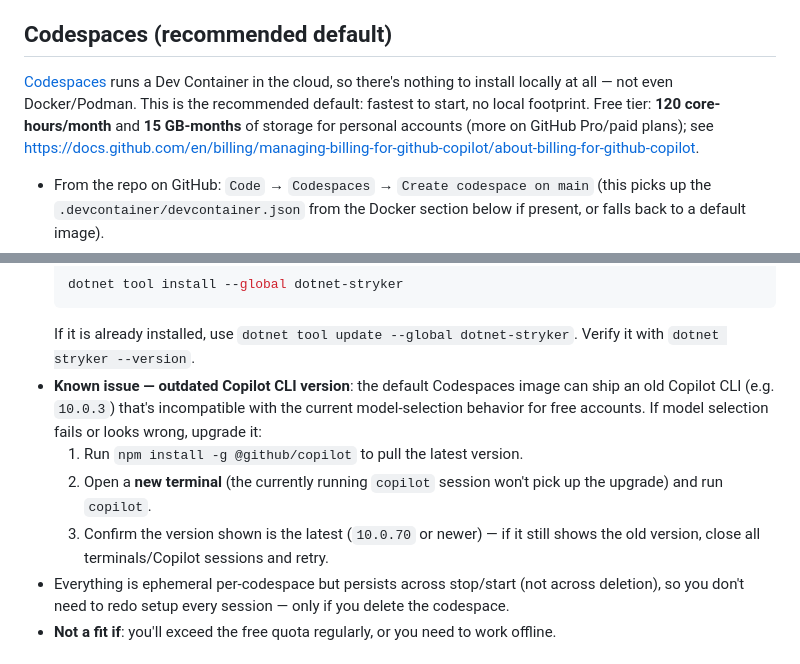
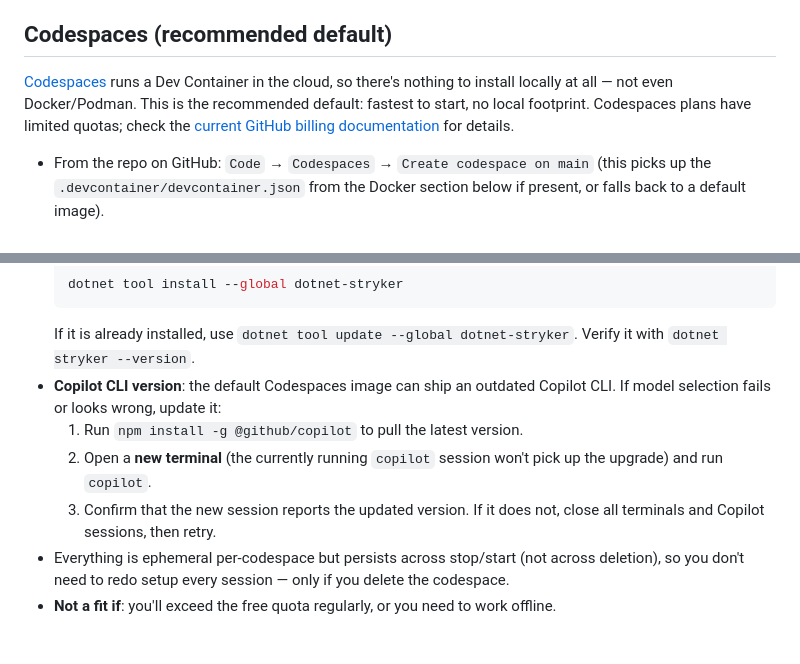
Before and after one commit to Codesai/development-with-AI, a Markdown page: README.md, 2 parts joined by grey strips. Drawn GitHub-style.

Commit message:
docs: generalize Codespaces guidance

````diff
--- a/README.md
+++ b/README.md
@@ -26,7 +26,7 @@ If you're unsure, start with **Codespaces** — it needs no local setup at all a
 
 ## Codespaces (recommended default)
 
-[Codespaces](https://github.com/features/codespaces) runs a Dev Container in the cloud, so there's nothing to install locally at all — not even Docker/Podman. This is the recommended default: fastest to start, no local footprint. Free tier: **120 core-hours/month** and **15 GB-months** of storage for personal accounts (more on GitHub Pro/paid plans); see https://docs.github.com/en/billing/managing-billing-for-github-copilot/about-billing-for-github-copilot.
+[Codespaces](https://github.com/features/codespaces) runs a Dev Container in the cloud, so there's nothing to install locally at all — not even Docker/Podman. This is the recommended default: fastest to start, no local footprint. Codespaces plans have limited quotas; check the [current GitHub billing documentation](https://docs.github.com/en/billing/managing-billing-for-github-copilot/about-billing-for-github-copilot) for details.
 - From the repo on GitHub: `Code` → `Codespaces` → `Create codespace on main` (this picks up the `.devcontainer/devcontainer.json` from the Docker section below if present, or falls back to a default image).
 - Codespaces opens either in the **browser** (a full VS Code UI served from the cloud instance) or you can attach your **desktop VS Code** to it via the "Dev Containers"/"GitHub Codespaces" extension (`Ctrl+Shift+P` → "Codespaces: Connect to Codespace") — Codespaces is built on the same Dev Containers spec.
 - **Copilot in VS Code**: works exactly as on your local machine — sign in with the same GitHub account (Codespaces inherits your GitHub identity automatically since the codespace *is* tied to your account), and the Copilot/Copilot Chat extensions are typically pre-installed or auto-enabled; if not, install them from the Extensions view same as usual.
@@ -36,10 +36,10 @@ If you're unsure, start with **Codespaces** — it needs no local setup at all a
   dotnet tool install --global dotnet-stryker
   ```
   If it is already installed, use `dotnet tool update --global dotnet-stryker`. Verify it with `dotnet stryker --version`.
-- **Known issue — outdated Copilot CLI version**: the default Codespaces image can ship an old Copilot CLI (e.g. `10.0.3`) that's incompatible with the current model-selection behavior for free accounts. If model selection fails or looks wrong, upgrade it:
+- **Copilot CLI version**: the default Codespaces image can ship an outdated Copilot CLI. If model selection fails or looks wrong, update it:
   1. Run `npm install -g @github/copilot` to pull the latest version.
   2. Open a **new terminal** (the currently running `copilot` session won't pick up the upgrade) and run `copilot`.
-  3. Confirm the version shown is the latest (`10.0.70` or newer) — if it still shows the old version, close all terminals/Copilot sessions and retry.
+  3. Confirm that the new session reports the updated version. If it does not, close all terminals and Copilot sessions, then retry.
 - Everything is ephemeral per-codespace but persists across stop/start (not across deletion), so you don't need to redo setup every session — only if you delete the codespace.
 - **Not a fit if**: you'll exceed the free quota regularly, or you need to work offline.
 
````
